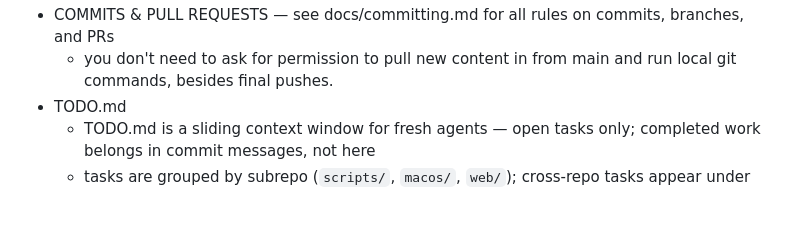
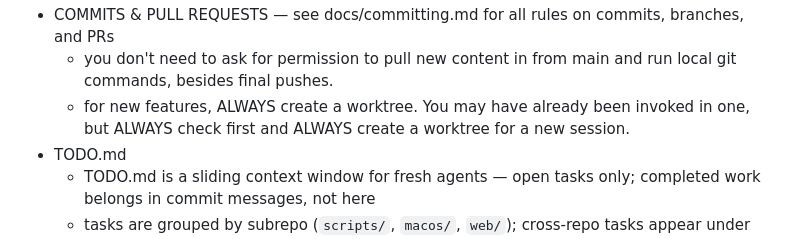
Before and after one commit to brokenalarms/jetlag, a Markdown page: CLAUDE.md, the part around the change. Rendered like a GitHub page; blank space fills up the shorter version.

Commit message:
add commit rule about worktrees

```diff
--- a/CLAUDE.md
+++ b/CLAUDE.md
@@ -22,6 +22,7 @@
   - if you cannot visually build and verify (eg XCode projects), include on the PR a test plan checklist that the reviewer may follow to visually verify the changes in the live app.
 - COMMITS & PULL REQUESTS — see docs/committing.md for all rules on commits, branches, and PRs
   - you don't need to ask for permission to pull new content in from main and run local git commands, besides final pushes.
+  - for new features, ALWAYS create a worktree. You may have already been invoked in one, but ALWAYS check first and ALWAYS create a worktree for a new session.
 - TODO.md
   - TODO.md is a sliding context window for fresh agents — open tasks only; completed work belongs in commit messages, not here
   - tasks are grouped by subrepo (`scripts/`, `macos/`, `web/`); cross-repo tasks appear under combined headings (e.g. `scripts/` + `macos/`)
```
